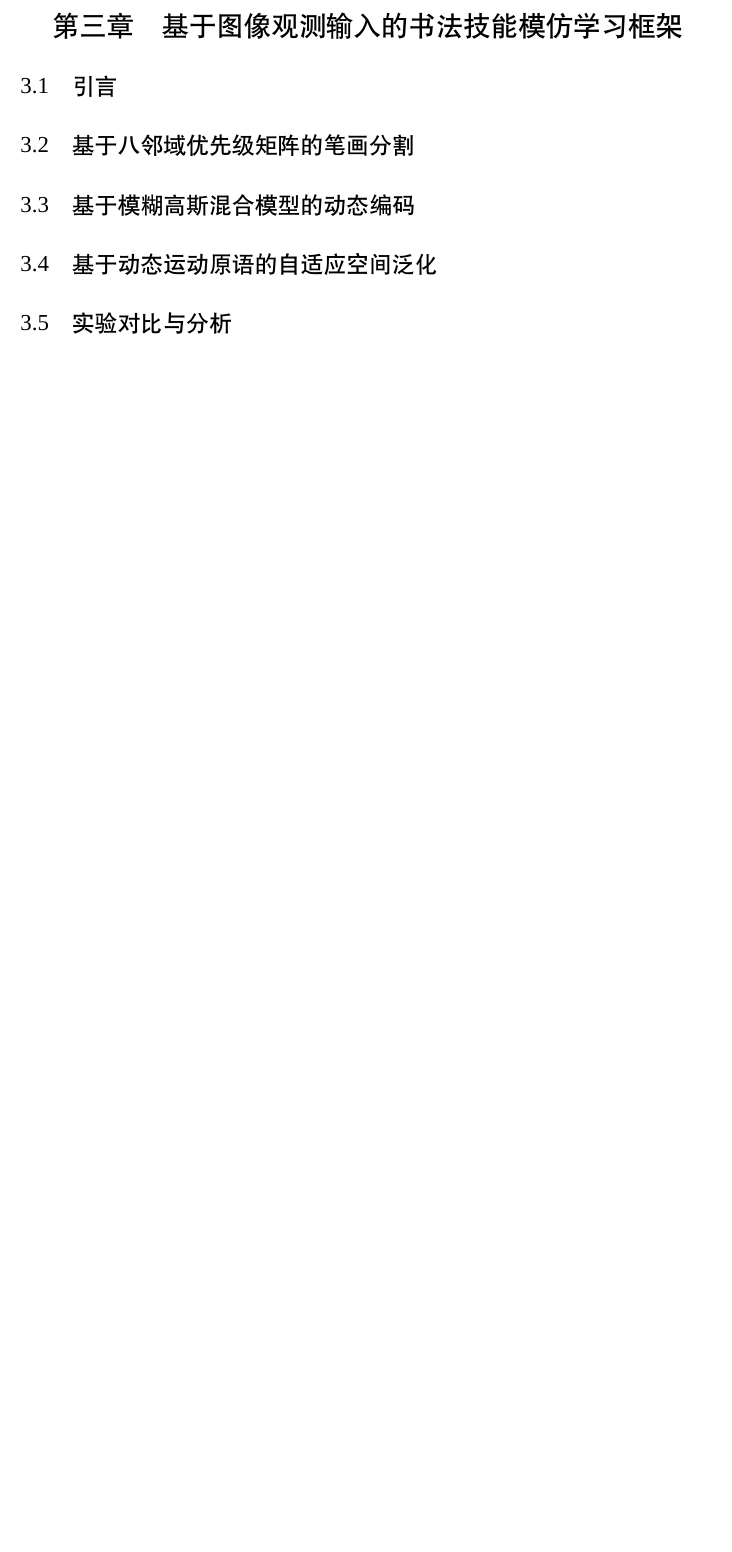
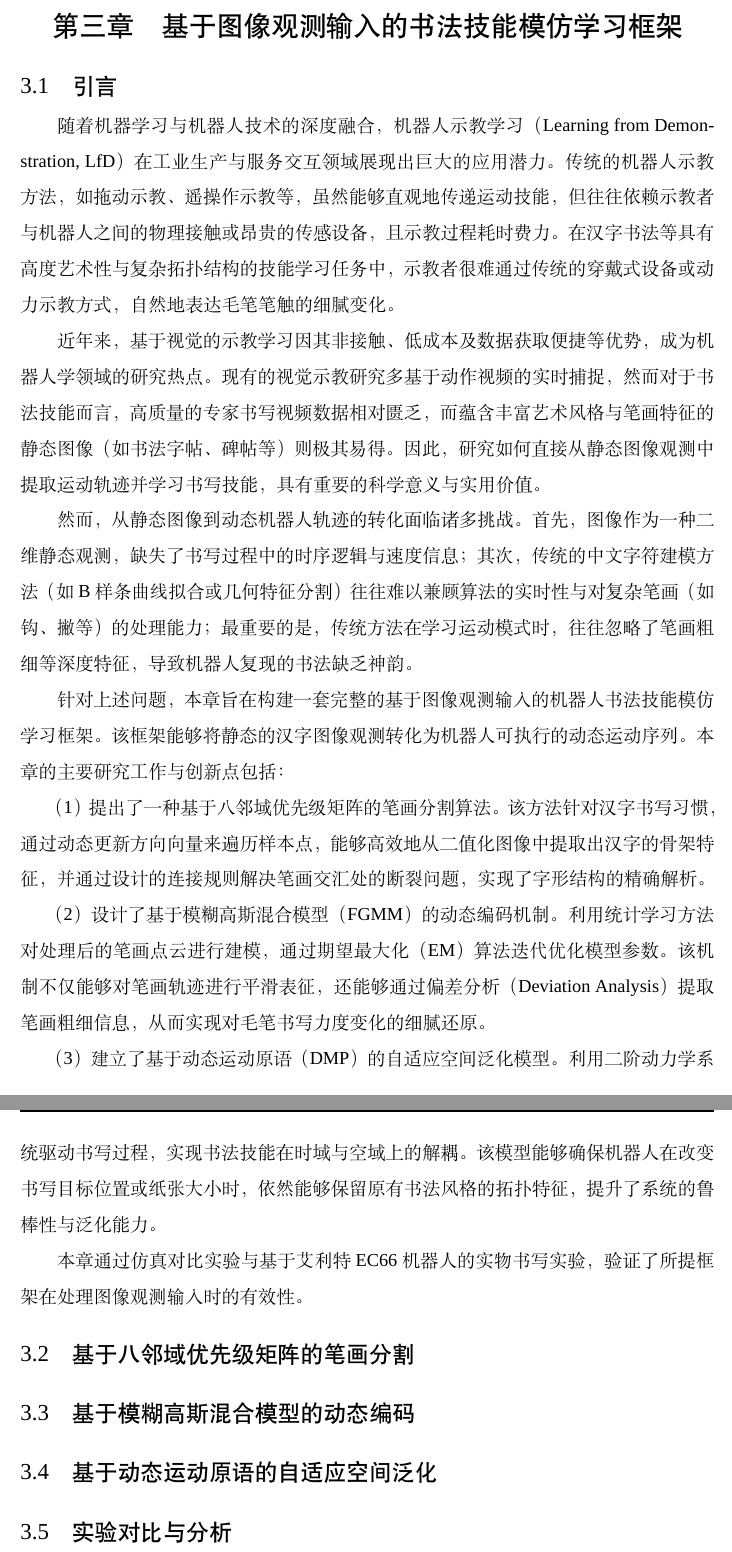
Before and after one commit to Inaikara/Dissertation, a LaTeX thesis (scutthesis.tex, which reads section/3_正文.tex): part of page 8 of 13 before the commit and two parts of pages 8 and 9 of 14 after it, the two joined at a grey line, cut so that both start at the same text, the shorter picture padded with empty space. Compiled offline with XeLaTeX; a missing font is replaced by an installed copy or a similar font.

Commit message:
完成3.1

```diff
--- a/section/3_正文.tex
+++ b/section/3_正文.tex
@@ -1,6 +1,21 @@
 \chapter{基于图像观测输入的书法技能模仿学习框架}
 
 \section{引言}
+随着机器学习与机器人技术的深度融合，机器人示教学习（Learning from Demonstration, LfD）在工业生产与服务交互领域展现出巨大的应用潜力。传统的机器人示教方法，如拖动示教、遥操作示教等，虽然能够直观地传递运动技能，但往往依赖示教者与机器人之间的物理接触或昂贵的传感设备，且示教过程耗时费力 。在汉字书法等具有高度艺术性与复杂拓扑结构的技能学习任务中，示教者很难通过传统的穿戴式设备或动力示教方式，自然地表达毛笔笔触的细腻变化。
+
+近年来，基于视觉的示教学习因其非接触、低成本及数据获取便捷等优势，成为机器人学领域的研究热点 。现有的视觉示教研究多基于动作视频的实时捕捉，然而对于书法技能而言，高质量的专家书写视频数据相对匮乏，而蕴含丰富艺术风格与笔画特征的静态图像（如书法字帖、碑帖等）则极其易得 。因此，研究如何直接从静态图像观测中提取运动轨迹并学习书写技能，具有重要的科学意义与实用价值。
+
+然而，从静态图像到动态机器人轨迹的转化面临诸多挑战。首先，图像作为一种二维静态观测，缺失了书写过程中的时序逻辑与速度信息；其次，传统的中文字符建模方法（如B样条曲线拟合或几何特征分割）往往难以兼顾算法的实时性与对复杂笔画（如钩、撇等）的处理能力 ；最重要的是，传统方法在学习运动模式时，往往忽略了笔画粗细等深度特征，导致机器人复现的书法缺乏神韵 。
+
+针对上述问题，本章旨在构建一套完整的基于图像观测输入的机器人书法技能模仿学习框架。该框架能够将静态的汉字图像观测转化为机器人可执行的动态运动序列 。本章的主要研究工作与创新点包括：
+
+（1）提出了一种基于八邻域优先级矩阵的笔画分割算法。该方法针对汉字书写习惯，通过动态更新方向向量来遍历样本点，能够高效地从二值化图像中提取出汉字的骨架特征，并通过设计的连接规则解决笔画交汇处的断裂问题，实现了字形结构的精确解析 。
+
+（2）设计了基于模糊高斯混合模型（FGMM）的动态编码机制。利用统计学习方法对处理后的笔画点云进行建模，通过期望最大化（EM）算法迭代优化模型参数 。该机制不仅能够对笔画轨迹进行平滑表征，还能够通过偏差分析（Deviation Analysis）提取笔画粗细信息，从而实现对毛笔书写力度变化的细腻还原 。
+
+（3）建立了基于动态运动原语（DMP）的自适应空间泛化模型。利用二阶动力学系统驱动书写过程，实现书法技能在时域与空域上的解耦 。该模型能够确保机器人在改变书写目标位置或纸张大小时，依然能够保留原有书法风格的拓扑特征，提升了系统的鲁棒性与泛化能力 。
+
+本章通过仿真对比实验与基于艾利特 EC66 机器人的实物书写实验，验证了所提框架在处理图像观测输入时的有效性。
 
 \section{基于八邻域优先级矩阵的笔画分割}
 
```
